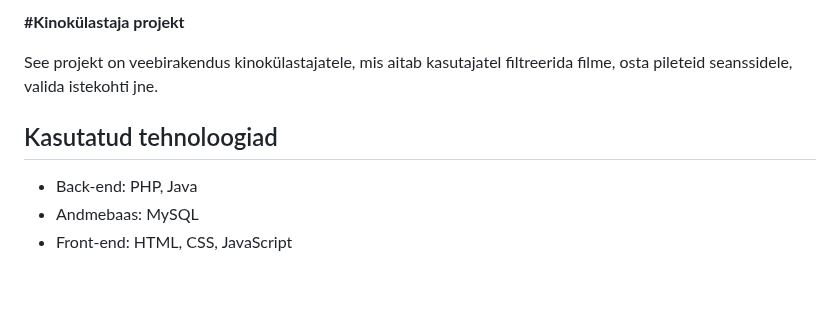
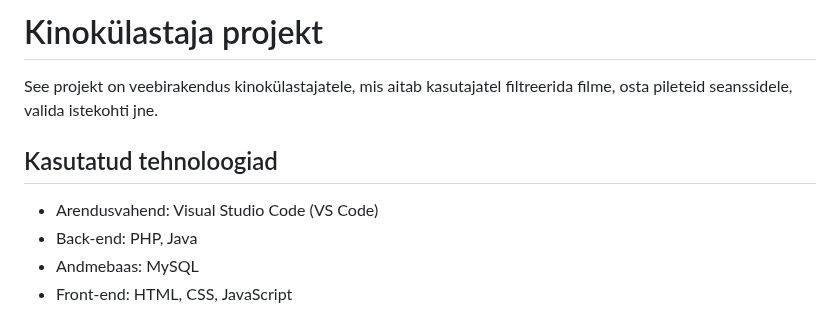
Before and after one commit to liisikuuskull/Kinok-lastaja-projekt, a Markdown page: README.md, the part around one of its changes. Rendered like a GitHub page; blank space fills up the shorter version.

```diff
--- a/README.md
+++ b/README.md
@@ -1,10 +1,11 @@
-**#Kinokülastaja projekt**
+# Kinokülastaja projekt
 
 See projekt on veebirakendus kinokülastajatele, mis aitab kasutajatel filtreerida filme, osta pileteid seanssidele, valida istekohti jne.
 
 
 ## Kasutatud tehnoloogiad
 
+* Arendusvahend: Visual Studio Code (VS Code)
 * Back-end: PHP, Java
 * Andmebaas: MySQL
 * Front-end: HTML, CSS, JavaScript
```
Also changed, not shown: other parts of README.md (+1 -1 lines).
